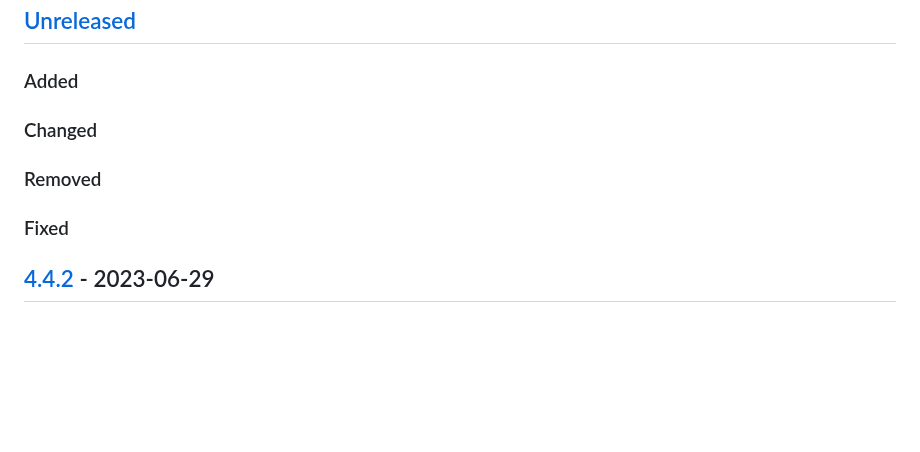
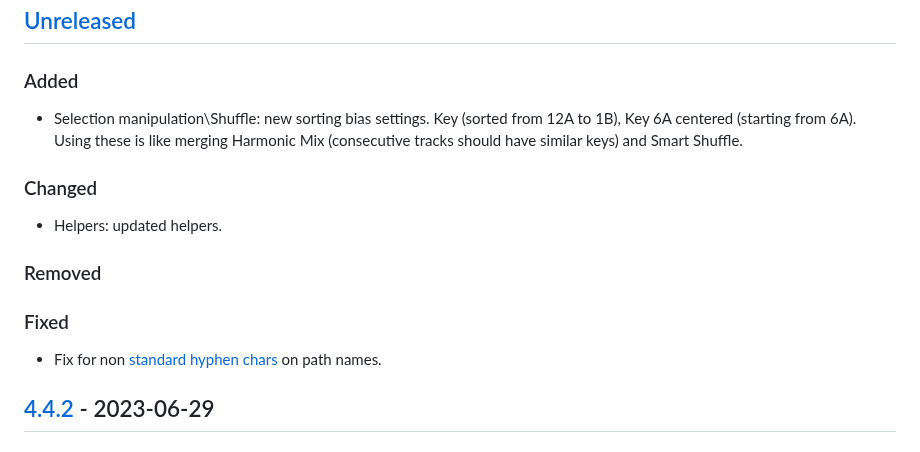
Before and after one commit to regorxxx/Search-by-Distance-SMP, a Markdown page: CHANGELOG.md, the part around the change. Rendered like a GitHub page; blank space fills up the shorter version.

Commit message:
Updated changelog.

```diff
--- a/CHANGELOG.md
+++ b/CHANGELOG.md
@@ -36,9 +36,12 @@
 
 ## [Unreleased][]
 ### Added
+- Selection manipulation\Shuffle: new sorting bias settings. Key (sorted from 12A to 1B), Key 6A centered (starting from 6A). Using these is like merging Harmonic Mix (consecutive tracks should have similar keys) and Smart Shuffle.
 ### Changed
+- Helpers: updated helpers.
 ### Removed
 ### Fixed
+- Fix for non [standard hyphen chars](https://jakubmarian.com/hyphen-minus-en-dash-and-em-dash-difference-and-usage-in-english/) on path names.
 
 ## [4.4.2] - 2023-06-29
 ### Added
```
